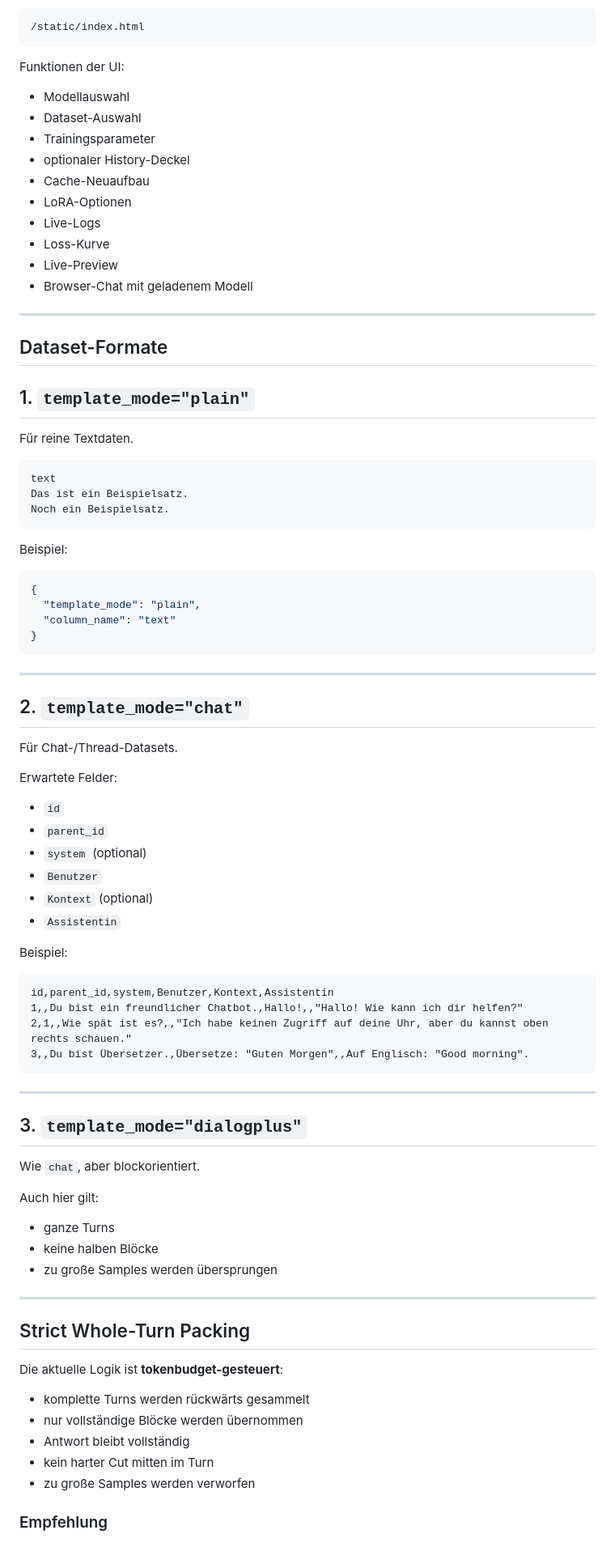
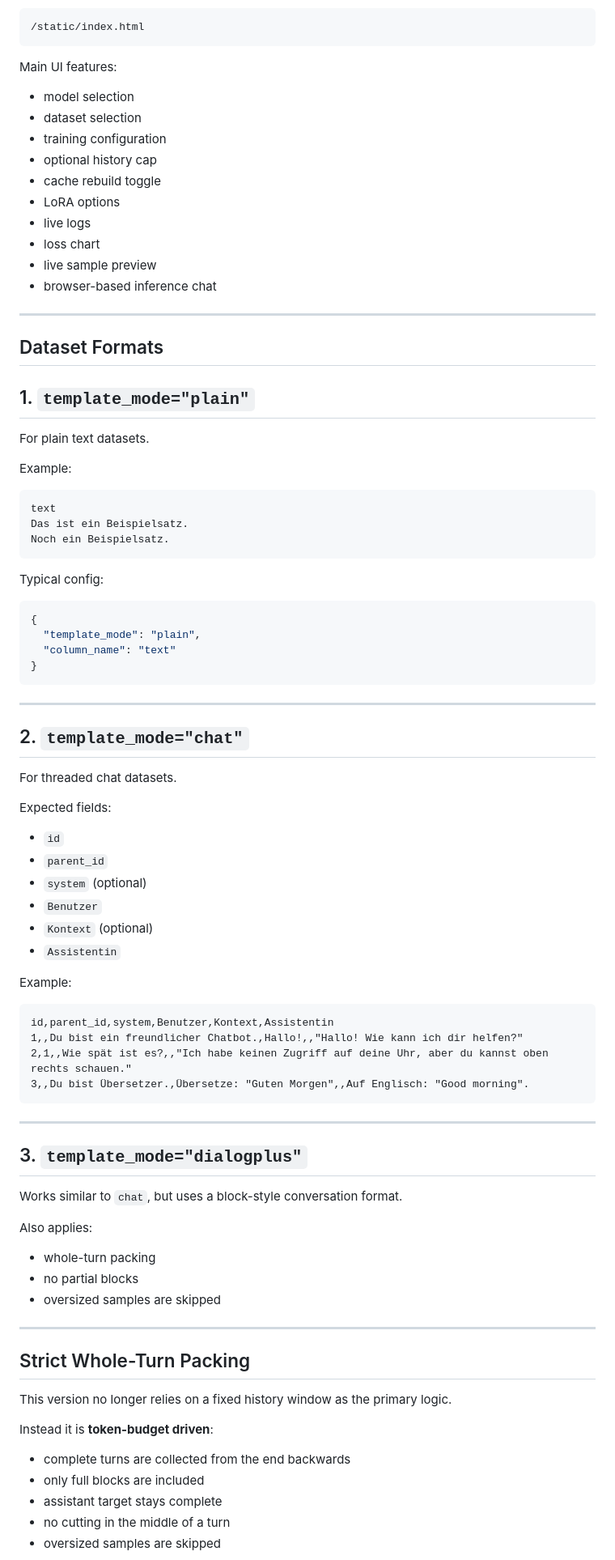
Before and after one commit to MTSmash-TMP-Networks/MaTeLiX-ARTIFICIAL-INTELLIGENCE---LAB, a Markdown page: README.md, the part around one of its changes. Shown at 81% size. Drawn GitHub-style.

````diff
--- a/README.md
+++ b/README.md
@@ -156,26 +212,28 @@ Die Oberfläche liegt unter:
 /static/index.html
 ```
 
-Funktionen der UI:
+Main UI features:
 
-* Modellauswahl
-* Dataset-Auswahl
-* Trainingsparameter
-* optionaler History-Deckel
-* Cache-Neuaufbau
-* LoRA-Optionen
-* Live-Logs
-* Loss-Kurve
-* Live-Preview
-* Browser-Chat mit geladenem Modell
+* model selection
+* dataset selection
+* training configuration
+* optional history cap
+* cache rebuild toggle
+* LoRA options
+* live logs
+* loss chart
+* live sample preview
+* browser-based inference chat
 
 ---
 
-## Dataset-Formate
+## Dataset Formats
 
 ## 1. `template_mode="plain"`
 
-Für reine Textdaten.
+For plain text datasets.
+
+Example:
 
 ```csv
 text
@@ -183,7 +241,7 @@ Das ist ein Beispielsatz.
 Noch ein Beispielsatz.
 ```
 
-Beispiel:
+Typical config:
 
 ```json
 {
@@ -196,9 +254,9 @@ Beispiel:
 
 ## 2. `template_mode="chat"`
 
-Für Chat-/Thread-Datasets.
+For threaded chat datasets.
 
-Erwartete Felder:
+Expected fields:
 
 * `id`
 * `parent_id`
@@ -207,7 +265,7 @@ Erwartete Felder:
 * `Kontext` (optional)
 * `Assistentin`
 
-Beispiel:
+Example:
 
 ```csv
 id,parent_id,system,Benutzer,Kontext,Assistentin
@@ -220,25 +278,25 @@ id,parent_id,system,Benutzer,Kontext,Assistentin
 
 ## 3. `template_mode="dialogplus"`
 
-Wie `chat`, aber blockorientiert.
+Works similar to `chat`, but uses a block-style conversation format.
 
-Auch hier gilt:
+Also applies:
 
-* ganze Turns
-* keine halben Blöcke
-* zu große Samples werden übersprungen
+* whole-turn packing
+* no partial blocks
+* oversized samples are skipped
 
 ---
 
 ## Strict Whole-Turn Packing
 
-Die aktuelle Logik ist **tokenbudget-gesteuert**:
+This version no longer relies on a fixed history window as the primary logic.
 
-* komplette Turns werden rückwärts gesammelt
-* nur vollständige Blöcke werden übernommen
-* Antwort bleibt vollständig
-* kein harter Cut mitten im Turn
-* zu große Samples werden verworfen
+Instead it is **token-budget driven**:
 
-### Empfehlung
+* complete turns are collected from the end backwards
+* only full blocks are included
+* assistant target stays complete
+* no cutting in the middle of a turn
+* oversized samples are skipped
 
````
Also changed, not shown: other parts of README.md (+165 -106 lines).
